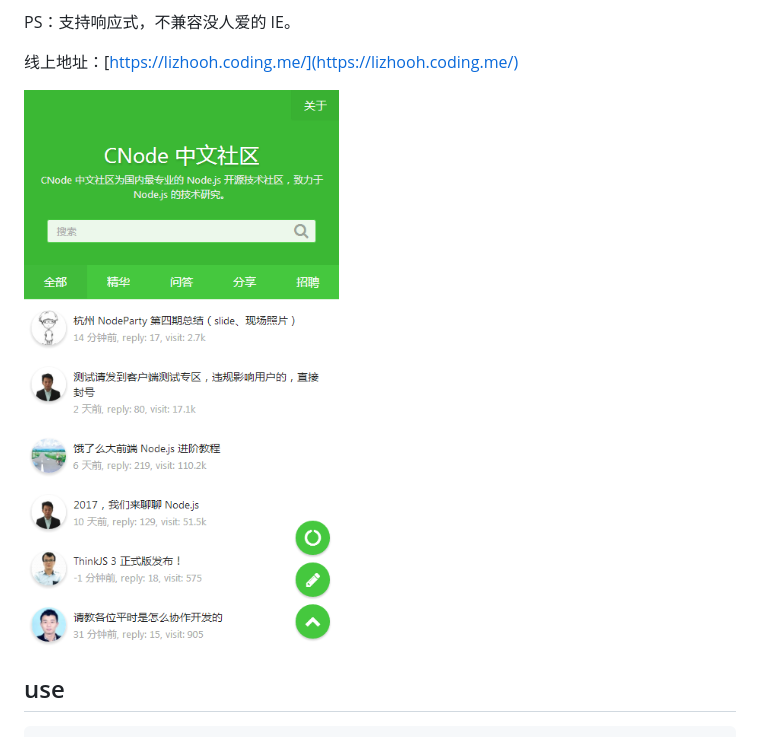
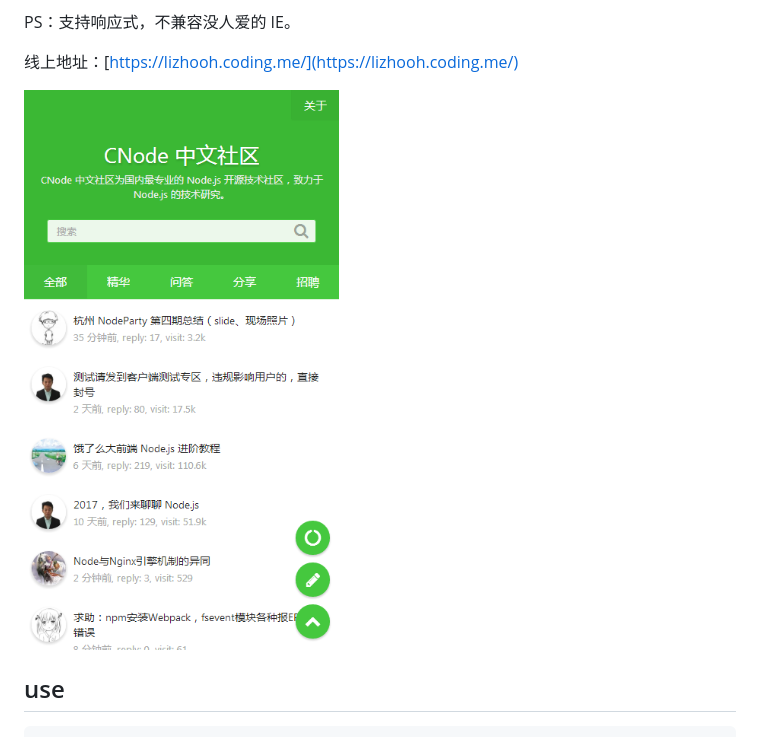
Before and after one commit to Lizhooh/react-cnode, a Markdown page: README.md, the part around the change. Rendered like a GitHub page; pictures changed too: resource/20170905122827.png (deleted), resource/20170905124343.png (added).

```diff
--- a/README.md
+++ b/README.md
@@ -13,7 +13,7 @@ PS：支持响应式，不兼容没人爱的 IE。
 线上地址：[https://lizhooh.coding.me/](https://lizhooh.coding.me/)
 
 
-![](./resource/20170905122827.png)
+![](./resource/20170905124343.png)
 
 ## use
 
```
